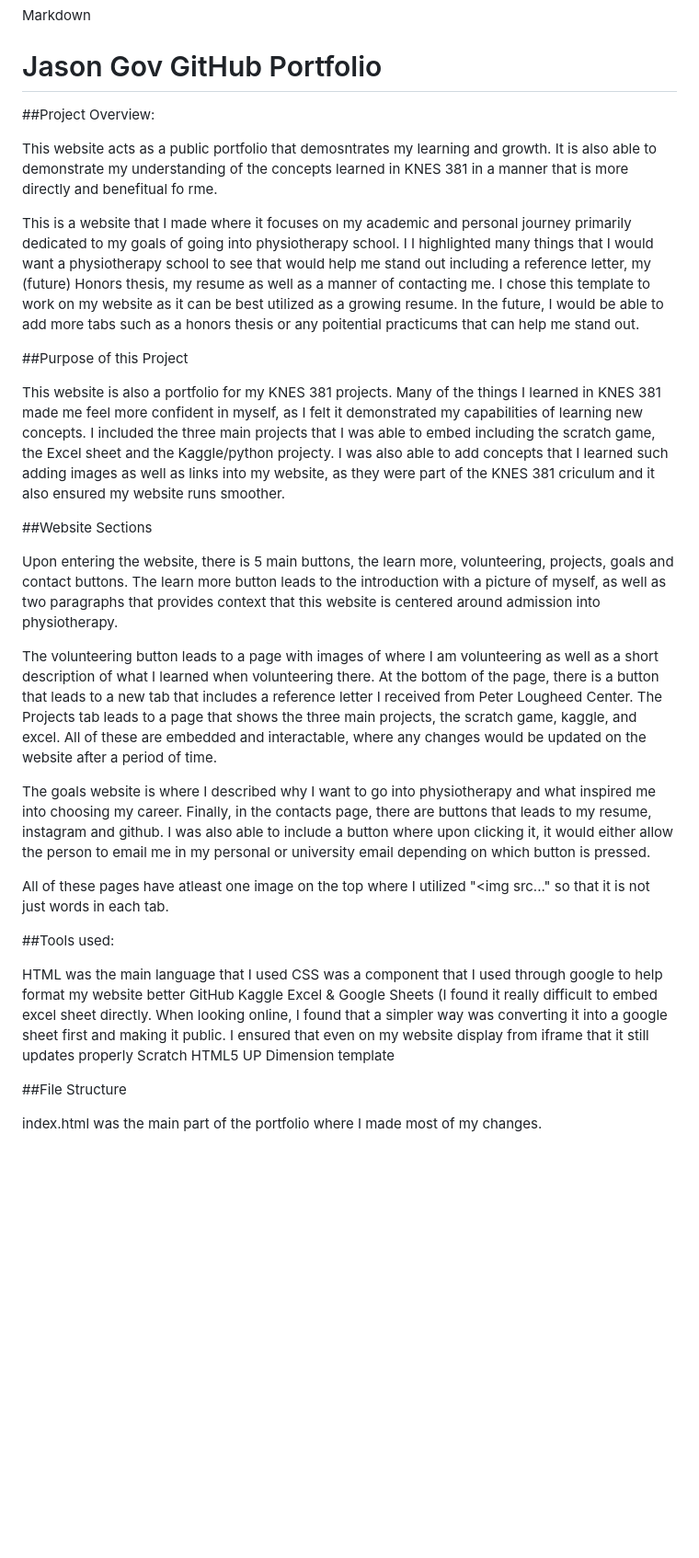
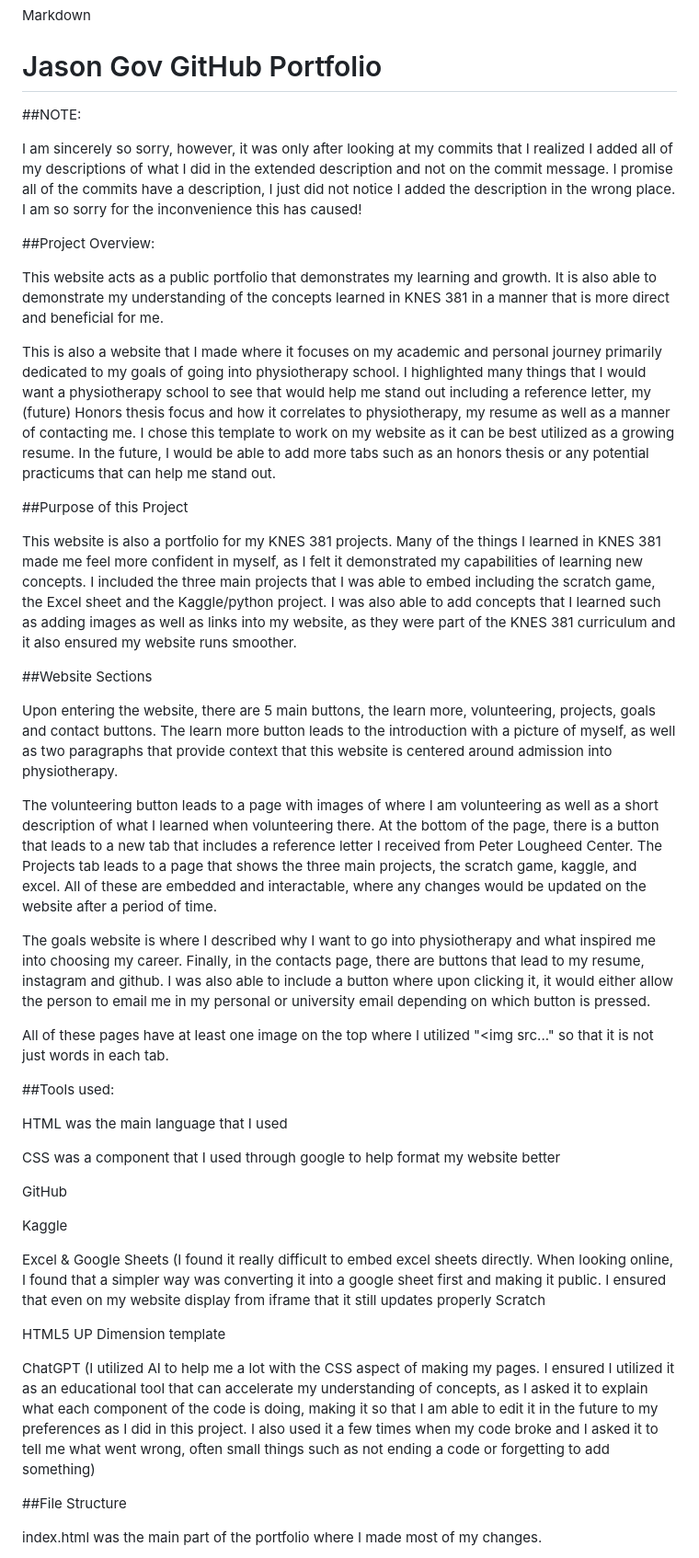
Before and after one commit to Jason-Gov/Jason-Gov.github.io, a Markdown page: README.md, the part around one of its changes. Shown at 92% size. GitHub-like rendering; blank space fills up the shorter version.

```diff
--- a/README.md
+++ b/README.md
@@ -2,37 +2,49 @@ Markdown
 
 # Jason Gov GitHub Portfolio
 
+##NOTE:
+
+I am sincerely so sorry, however, it was only after looking at my commits that I realized I added all of my descriptions of what I did in the extended description and not on the commit message. I promise all of the commits have a description, I just did not notice I added the description in the wrong place. I am so sorry for the inconvenience this has caused!
+
+
 ##Project Overview:
 
-This website acts as a public portfolio that demosntrates my learning and growth. It is also able to demonstrate my understanding of the concepts learned in KNES 381 in a manner that is more directly and benefitual fo rme.
+This website acts as a public portfolio that demonstrates my learning and growth. It is also able to demonstrate my understanding of the concepts learned in KNES 381 in a manner that is more direct and beneficial for me.
 
-This is a website that I made where it focuses on my academic and personal journey primarily dedicated to my goals of going into physiotherapy school. I I highlighted many things that I would want a physiotherapy school to see that would help me stand out including a reference letter, my (future) Honors thesis, my resume as well as a manner of contacting me. I chose this template to work on my website as it can be best utilized as a growing resume. In the future, I would be able to add more tabs such as a honors thesis or any poitential practicums that can help me stand out.
+This is also a website that I made where it focuses on my academic and personal journey primarily dedicated to my goals of going into physiotherapy school. I highlighted many things that I would want a physiotherapy school to see that would help me stand out including a reference letter, my (future) Honors thesis focus and how it correlates to physiotherapy, my resume as well as a manner of contacting me. I chose this template to work on my website as it can be best utilized as a growing resume. In the future, I would be able to add more tabs such as an honors thesis or any potential practicums that can help me stand out.
 
 
 ##Purpose of this Project
 
 
-This website is also a portfolio for my KNES 381 projects. Many of the things I learned in KNES 381 made me feel more confident in myself, as I felt it demonstrated my capabilities of learning new concepts. I included the three main projects that I was able to embed including the scratch game, the Excel sheet and the Kaggle/python projecty. I was also able to add concepts that I learned such adding images as well as links into my website, as they were part of the KNES 381 criculum and it also ensured my website runs smoother.
+This website is also a portfolio for my KNES 381 projects. Many of the things I learned in KNES 381 made me feel more confident in myself, as I felt it demonstrated my capabilities of learning new concepts. I included the three main projects that I was able to embed including the scratch game, the Excel sheet and the Kaggle/python project. I was also able to add concepts that I learned such as adding images as well as links into my website, as they were part of the KNES 381 curriculum and it also ensured my website runs smoother.
 
 ##Website Sections
 
-Upon entering the website, there is 5 main buttons, the learn more, volunteering, projects, goals and contact buttons. The learn more button leads to the introduction with a picture of myself, as well as two paragraphs that provides context that this website is centered around admission into physiotherapy.
+Upon entering the website, there are 5 main buttons, the learn more, volunteering, projects, goals and contact buttons. The learn more button leads to the introduction with a picture of myself, as well as two paragraphs that provide context that this website is centered around admission into physiotherapy.
 
 The volunteering button leads to a page with images of where I am volunteering as well as a short description of what I learned when volunteering there. At the bottom of the page, there is a button that leads to a new tab that includes a reference letter I received from Peter Lougheed Center. The Projects tab leads to a page that shows the three main projects, the scratch game, kaggle, and excel. All of these are embedded and interactable, where any changes would be updated on the website after a period of time.
 
-The goals website is where I described why I want to go into physiotherapy and what inspired me into choosing my career. Finally, in the contacts page, there are buttons that leads to my resume, instagram and github. I was also able to include a button where upon clicking it, it would either allow the person to email me in my personal or university email depending on which button is pressed.
+The goals website is where I described why I want to go into physiotherapy and what inspired me into choosing my career. Finally, in the contacts page, there are buttons that lead to my resume, instagram and github. I was also able to include a button where upon clicking it, it would either allow the person to email me in my personal or university email depending on which button is pressed.
 
-All of these pages have atleast one image on the top where I utilized "<img src..." so that it is not just words in each tab.
+All of these pages have at least one image on the top where I utilized "<img src..." so that it is not just words in each tab.
 
 ##Tools used:
 
 HTML was the main language that I used
+
 CSS was a component that I used through google to help format my website better
+
 GitHub
+
 Kaggle
-Excel & Google Sheets (I found it really difficult to embed excel sheet directly. When looking online, I found that a simpler way was converting it into a google sheet first and making it public. I ensured that even on my website display from iframe that it still updates properly
+
+Excel & Google Sheets (I found it really difficult to embed excel sheets directly. When looking online, I found that a simpler way was converting it into a google sheet first and making it public. I ensured that even on my website display from iframe that it still updates properly
 Scratch
+
 HTML5 UP Dimension template
+
+ChatGPT (I utilized AI to help me a lot with the CSS aspect of making my pages. I ensured I utilized it as an educational tool that can accelerate my understanding of concepts, as I asked it to explain what each component of the code is doing, making it so that I am able to edit it in the future to my preferences as I did in this project. I also used it a few times when my code broke and I asked it to tell me what went wrong, often small things such as not ending a code or forgetting to add something)
 
 ##File Structure
 
```
Also changed, not shown: other parts of README.md (+26 -1 lines).
